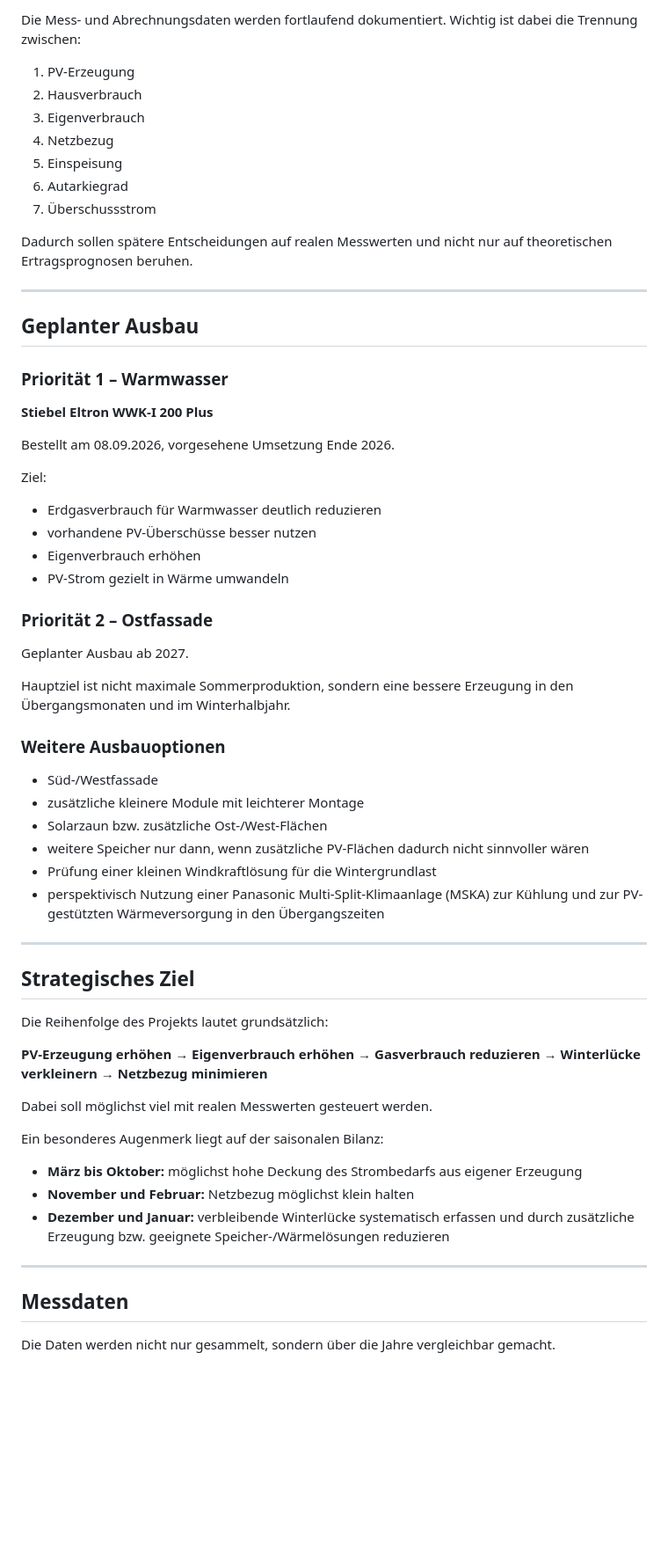
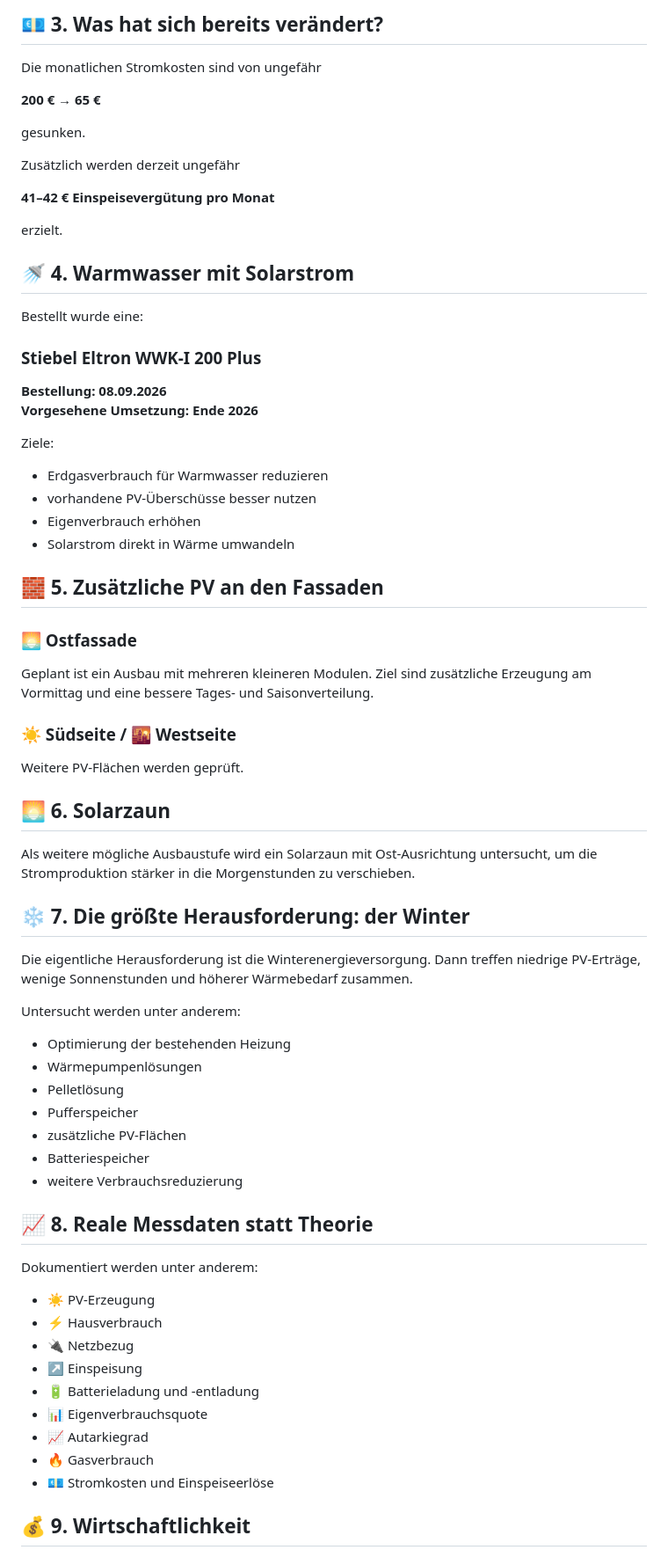
Before and after one commit to dirk-baumann-1-pv/Dirk, a Markdown page: README.md, the part around one of its changes. Shown at 88% size. Drawn GitHub-style; blank space fills up the shorter version.

Commit message:
README neu ausrichten: Altbau von 1905 klimaneutral und weitgehend autark

```diff
--- a/README.md
+++ b/README.md
@@ -68,67 +62,75 @@ Die bestehende PV-Anlage hat bereits zu einer deutlichen Verringerung des Netzbe
 
-Die Mess- und Abrechnungsdaten werden fortlaufend dokumentiert. Wichtig ist dabei die Trennung zwischen:
+## 💶 3. Was hat sich bereits verändert?
 
-1. PV-Erzeugung
-2. Hausverbrauch
-3. Eigenverbrauch
-4. Netzbezug
-5. Einspeisung
-6. Autarkiegrad
-7. Überschussstrom
+Die monatlichen Stromkosten sind von ungefähr
 
-Dadurch sollen spätere Entscheidungen auf realen Messwerten und nicht nur auf theoretischen Ertragsprognosen beruhen.
+**200 € → 65 €**
 
----
+gesunken.
 
-## Geplanter Ausbau
+Zusätzlich werden derzeit ungefähr
 
-### Priorität 1 – Warmwasser
+**41–42 € Einspeisevergütung pro Monat**
 
-**Stiebel Eltron WWK-I 200 Plus**
+erzielt.
 
-Bestellt am 08.09.2026, vorgesehene Umsetzung Ende 2026.
+## 🚿 4. Warmwasser mit Solarstrom
 
-Ziel:
+Bestellt wurde eine:
 
-- Erdgasverbrauch für Warmwasser deutlich reduzieren
+### Stiebel Eltron WWK-I 200 Plus
+
+**Bestellung: 08.09.2026**
+**Vorgesehene Umsetzung: Ende 2026**
+
+Ziele:
+
+- Erdgasverbrauch für Warmwasser reduzieren
 - vorhandene PV-Überschüsse besser nutzen
 - Eigenverbrauch erhöhen
-- PV-Strom gezielt in Wärme umwandeln
+- Solarstrom direkt in Wärme umwandeln
 
-### Priorität 2 – Ostfassade
+## 🧱 5. Zusätzliche PV an den Fassaden
 
-Geplanter Ausbau ab 2027.
+### 🌅 Ostfassade
 
-Hauptziel ist nicht maximale Sommerproduktion, sondern eine bessere Erzeugung in den Übergangsmonaten und im Winterhalbjahr.
+Geplant ist ein Ausbau mit mehreren kleineren Modulen. Ziel sind zusätzliche Erzeugung am Vormittag und eine bessere Tages- und Saisonverteilung.
 
-### Weitere Ausbauoptionen
+### ☀️ Südseite / 🌇 Westseite
 
-- Süd-/Westfassade
-- zusätzliche kleinere Module mit leichterer Montage
-- Solarzaun bzw. zusätzliche Ost-/West-Flächen
-- weitere Speicher nur dann, wenn zusätzliche PV-Flächen dadurch nicht sinnvoller wären
-- Prüfung einer kleinen Windkraftlösung für die Wintergrundlast
-- perspektivisch Nutzung einer Panasonic Multi-Split-Klimaanlage (MSKA) zur Kühlung und zur PV-gestützten Wärmeversorgung in den Übergangszeiten
+Weitere PV-Flächen werden geprüft.
 
----
+## 🌅 6. Solarzaun
 
-## Strategisches Ziel
+Als weitere mögliche Ausbaustufe wird ein Solarzaun mit Ost-Ausrichtung untersucht, um die Stromproduktion stärker in die Morgenstunden zu verschieben.
 
-Die Reihenfolge des Projekts lautet grundsätzlich:
+## ❄️ 7. Die größte Herausforderung: der Winter
 
-**PV-Erzeugung erhöhen → Eigenverbrauch erhöhen → Gasverbrauch reduzieren → Winterlücke verkleinern → Netzbezug minimieren**
+Die eigentliche Herausforderung ist die Winterenergieversorgung. Dann treffen niedrige PV-Erträge, wenige Sonnenstunden und höherer Wärmebedarf zusammen.
 
-Dabei soll möglichst viel mit realen Messwerten gesteuert werden.
+Untersucht werden unter anderem:
 
-Ein besonderes Augenmerk liegt auf der saisonalen Bilanz:
+- Optimierung der bestehenden Heizung
+- Wärmepumpenlösungen
+- Pelletlösung
+- Pufferspeicher
+- zusätzliche PV-Flächen
+- Batteriespeicher
+- weitere Verbrauchsreduzierung
 
-- **März bis Oktober:** möglichst hohe Deckung des Strombedarfs aus eigener Erzeugung
-- **November und Februar:** Netzbezug möglichst klein halten
-- **Dezember und Januar:** verbleibende Winterlücke systematisch erfassen und durch zusätzliche Erzeugung bzw. geeignete Speicher-/Wärmelösungen reduzieren
+## 📈 8. Reale Messdaten statt Theorie
 
----
+Dokumentiert werden unter anderem:
 
-## Messdaten
+- ☀️ PV-Erzeugung
+- ⚡ Hausverbrauch
+- 🔌 Netzbezug
+- ↗️ Einspeisung
+- 🔋 Batterieladung und -entladung
+- 📊 Eigenverbrauchsquote
+- 📈 Autarkiegrad
+- 🔥 Gasverbrauch
+- 💶 Stromkosten und Einspeiseerlöse
 
-Die Daten werden nicht nur gesammelt, sondern über die Jahre vergleichbar gemacht.
+## 💰 9. Wirtschaftlichkeit
 
```
Also changed, not shown: other parts of README.md (+104 -78 lines).
